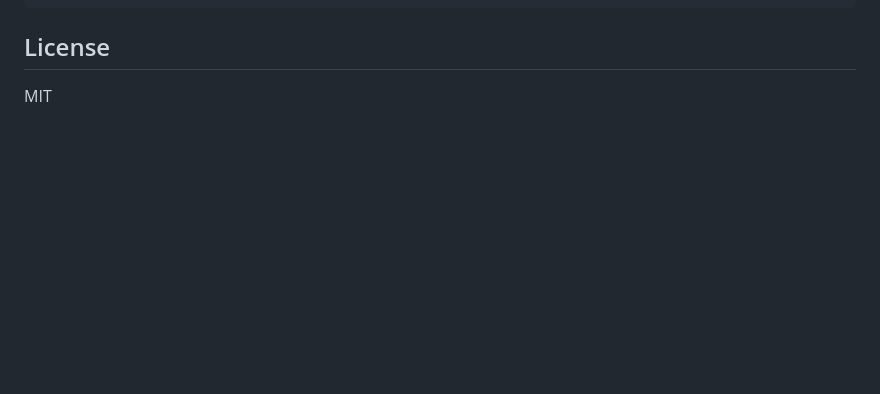
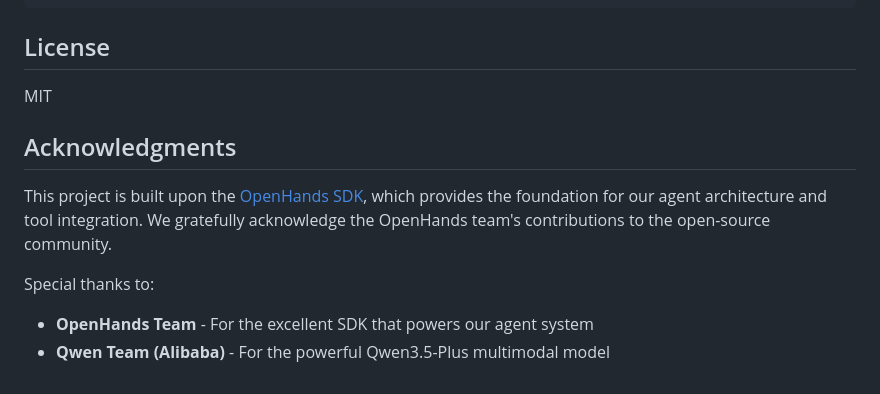
Before and after one commit to softpudding/OpenBrowser, a Markdown page: README.md, the part around one of its changes. GitHub-like rendering; blank space fills up the shorter version.

```diff
--- a/README.md
+++ b/README.md
@@ -148,3 +177,11 @@ pytest
 ## License
 
 MIT
+
+## Acknowledgments
+
+This project is built upon the [OpenHands SDK](https://github.com/OpenHands/software-agent-sdk), which provides the foundation for our agent architecture and tool integration. We gratefully acknowledge the OpenHands team's contributions to the open-source community.
+
+Special thanks to:
+- **OpenHands Team** - For the excellent SDK that powers our agent system
+- **Qwen Team (Alibaba)** - For the powerful Qwen3.5-Plus multimodal model
```
Also changed, not shown: other parts of README.md (+29 -0 lines).
